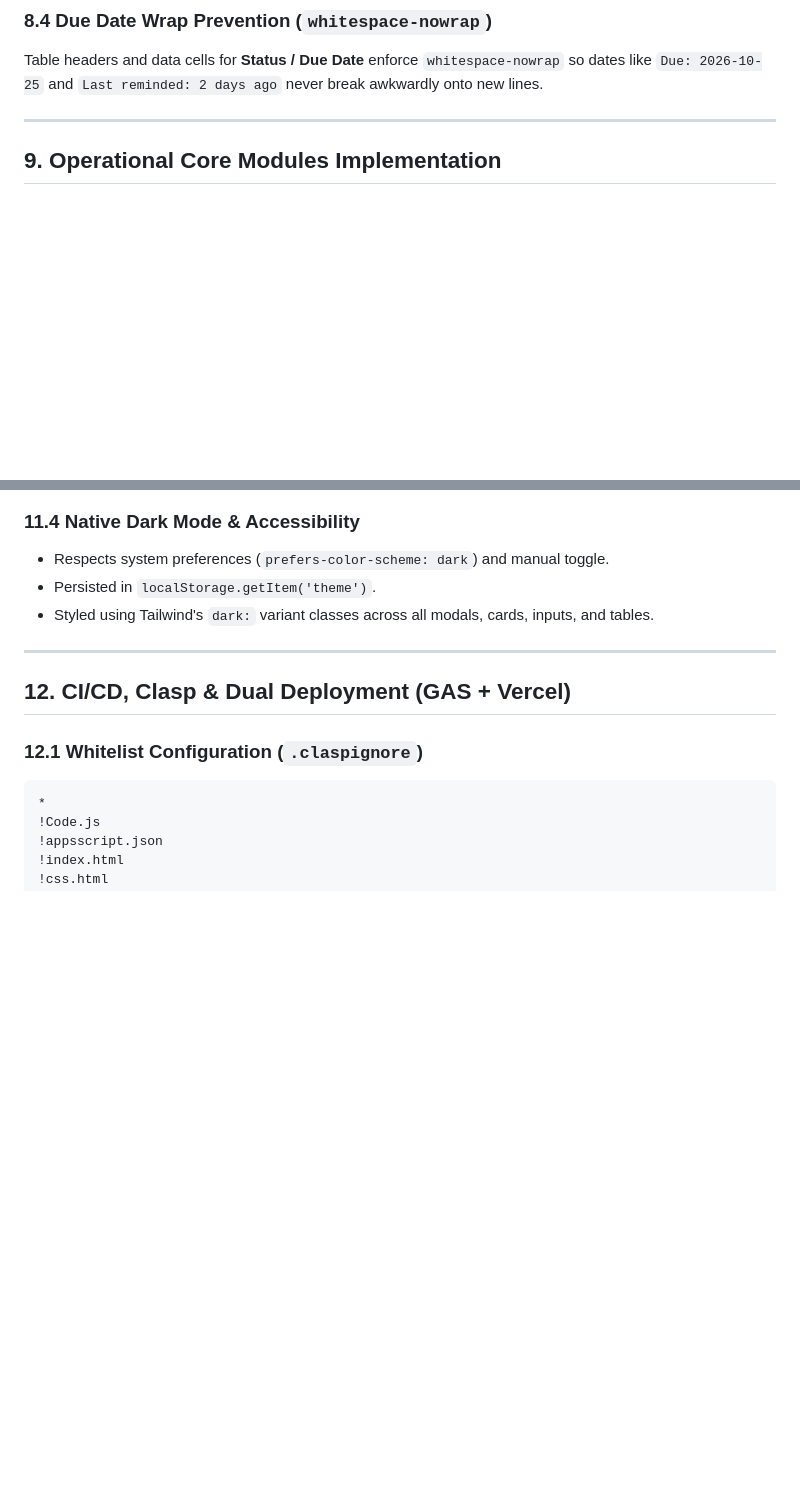
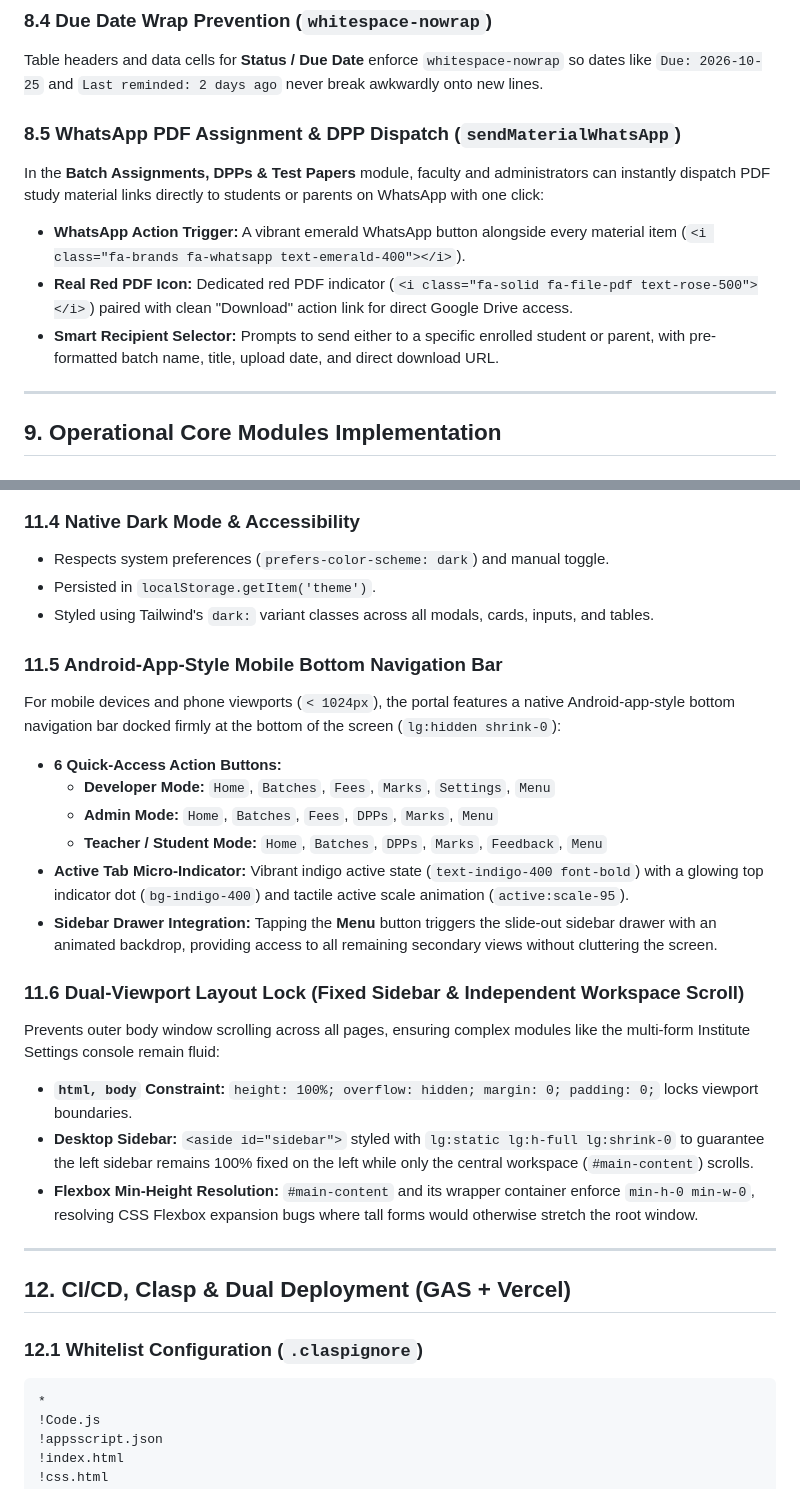
Before and after one commit to Anil1310/Divine-Classes, a Markdown page: README.md, 2 parts joined by grey strips. GitHub-like rendering; blank space fills up the shorter version.

Commit message:
Update README with mobile bottom nav, fixed sidebar architecture, and WhatsApp PDF dispatch

```diff
--- a/README.md
+++ b/README.md
@@ -395,6 +395,14 @@ The receipt modal features an official authentication badge:
 
 Table headers and data cells for **Status / Due Date** enforce `whitespace-nowrap` so dates like `Due: 2026-10-25` and `Last reminded: 2 days ago` never break awkwardly onto new lines.
 
+### 8.5 WhatsApp PDF Assignment & DPP Dispatch (`sendMaterialWhatsApp`)
+
+In the **Batch Assignments, DPPs & Test Papers** module, faculty and administrators can instantly dispatch PDF study material links directly to students or parents on WhatsApp with one click:
+
+- **WhatsApp Action Trigger:** A vibrant emerald WhatsApp button alongside every material item (`<i class="fa-brands fa-whatsapp text-emerald-400"></i>`).
+- **Real Red PDF Icon:** Dedicated red PDF indicator (`<i class="fa-solid fa-file-pdf text-rose-500"></i>`) paired with clean "Download" action link for direct Google Drive access.
+- **Smart Recipient Selector:** Prompts to send either to a specific enrolled student or parent, with pre-formatted batch name, title, upload date, and direct download URL.
+
 ---
 
 ## 9. Operational Core Modules Implementation
@@ -466,6 +474,24 @@ On mobile screens, `#notification-dropdown` expands to the full screen width:
 - Respects system preferences (`prefers-color-scheme: dark`) and manual toggle.
 - Persisted in `localStorage.getItem('theme')`.
 - Styled using Tailwind's `dark:` variant classes across all modals, cards, inputs, and tables.
+
+### 11.5 Android-App-Style Mobile Bottom Navigation Bar
+
+For mobile devices and phone viewports (`< 1024px`), the portal features a native Android-app-style bottom navigation bar docked firmly at the bottom of the screen (`lg:hidden shrink-0`):
+
+- **6 Quick-Access Action Buttons:**
+  - **Developer Mode:** `Home`, `Batches`, `Fees`, `Marks`, `Settings`, `Menu`
+  - **Admin Mode:** `Home`, `Batches`, `Fees`, `DPPs`, `Marks`, `Menu`
+  - **Teacher / Student Mode:** `Home`, `Batches`, `DPPs`, `Marks`, `Feedback`, `Menu`
+- **Active Tab Micro-Indicator:** Vibrant indigo active state (`text-indigo-400 font-bold`) with a glowing top indicator dot (`bg-indigo-400`) and tactile active scale animation (`active:scale-95`).
+- **Sidebar Drawer Integration:** Tapping the **Menu** button triggers the slide-out sidebar drawer with an animated backdrop, providing access to all remaining secondary views without cluttering the screen.
+
+### 11.6 Dual-Viewport Layout Lock (Fixed Sidebar & Independent Workspace Scroll)
+
+Prevents outer body window scrolling across all pages, ensuring complex modules like the multi-form Institute Settings console remain fluid:
+- **`html, body` Constraint:** `height: 100%; overflow: hidden; margin: 0; padding: 0;` locks viewport boundaries.
+- **Desktop Sidebar:** `<aside id="sidebar">` styled with `lg:static lg:h-full lg:shrink-0` to guarantee the left sidebar remains 100% fixed on the left while only the central workspace (`#main-content`) scrolls.
+- **Flexbox Min-Height Resolution:** `#main-content` and its wrapper container enforce `min-h-0 min-w-0`, resolving CSS Flexbox expansion bugs where tall forms would otherwise stretch the root window.
 
 ---
 
```
